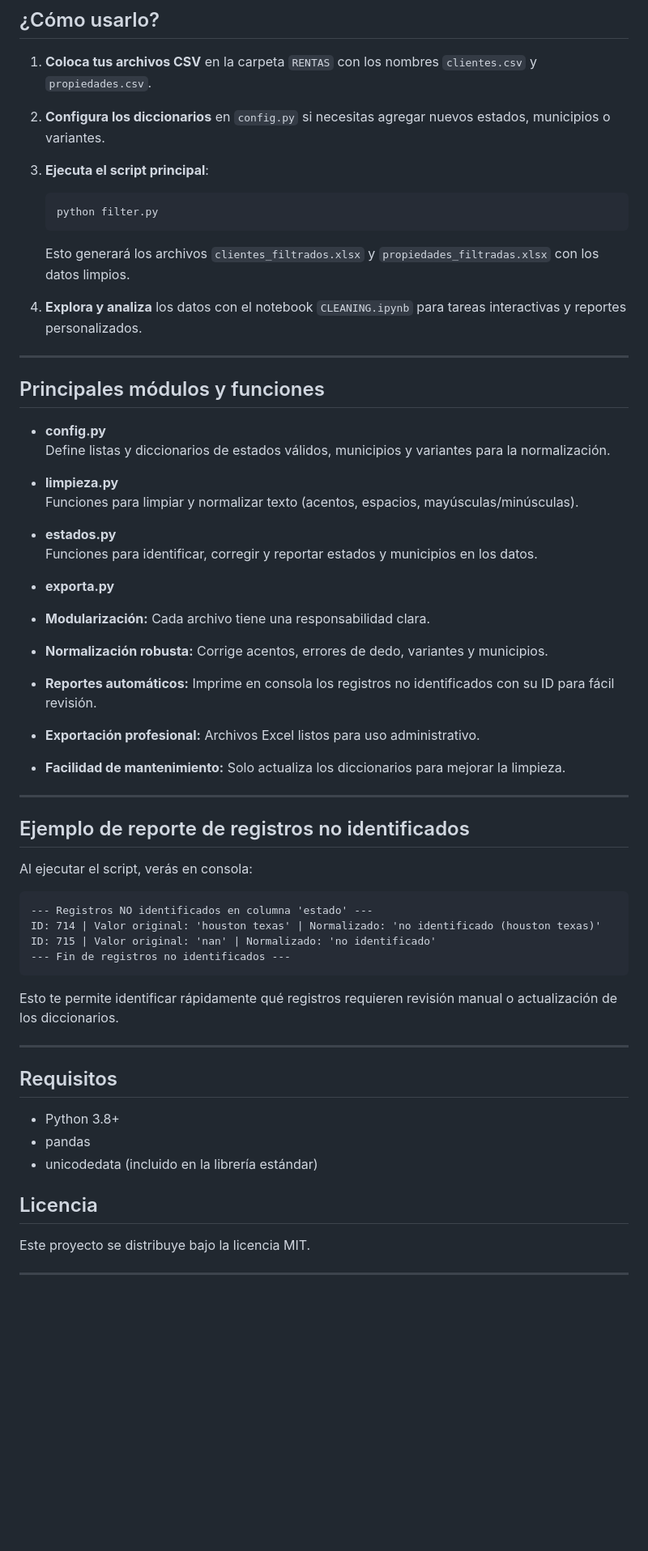
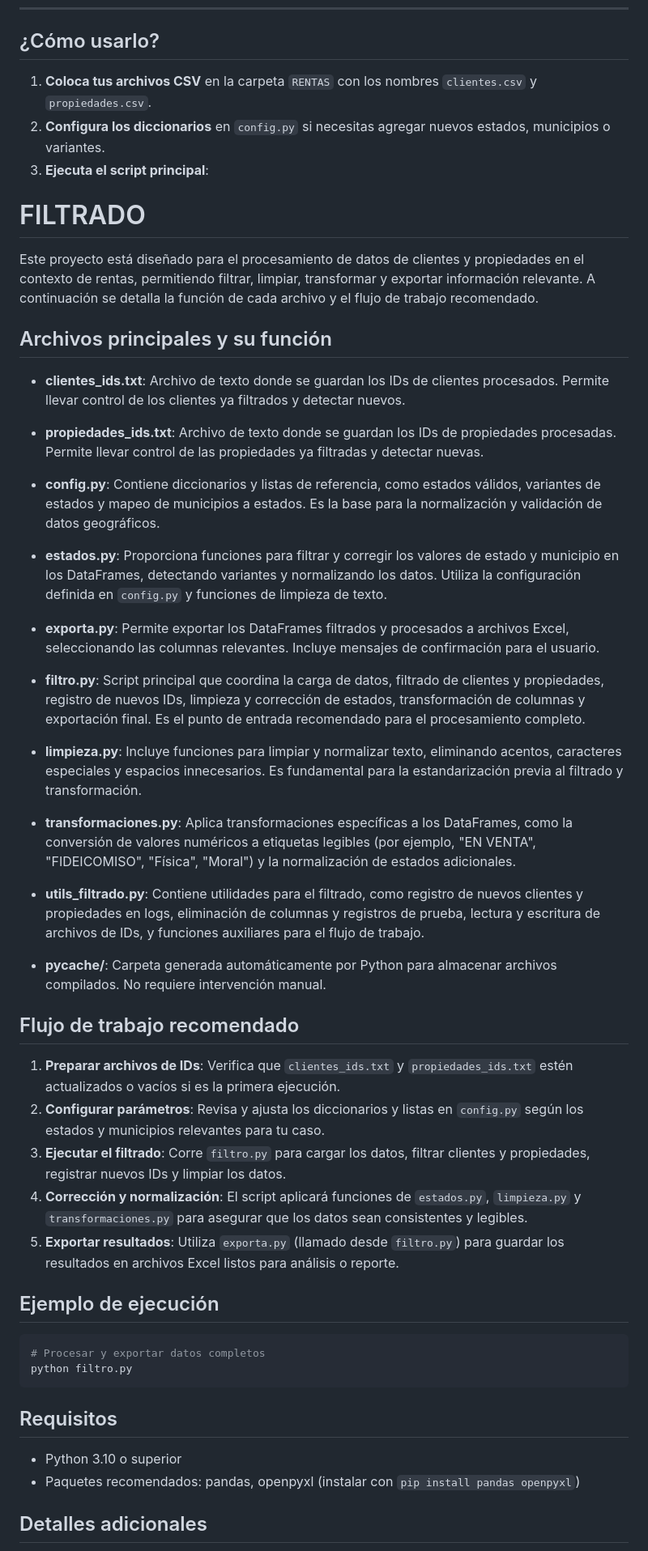
Before and after one commit to FerL-9720/ANALISTA-DE-DATOS, a Markdown page: FILTRADO/README.md, the part around one of its changes. Shown at 81% size. Drawn GitHub-style; blank space fills up the shorter version.

````diff
--- a/FILTRADO/README.md
+++ b/FILTRADO/README.md
@@ -37,61 +37,52 @@ THRON/
 2. **Configura los diccionarios** en `config.py` si necesitas agregar nuevos estados, municipios o variantes.
 3. **Ejecuta el script principal**:
 
-   ```bash
-   python filter.py
-   ```
 
-   Esto generará los archivos `clientes_filtrados.xlsx` y `propiedades_filtradas.xlsx` con los datos limpios.
+  # FILTRADO
 
-4. **Explora y analiza** los datos con el notebook `CLEANING.ipynb` para tareas interactivas y reportes personalizados.
+  Este proyecto está diseñado para el procesamiento de datos de clientes y propiedades en el contexto de rentas, permitiendo filtrar, limpiar, transformar y exportar información relevante. A continuación se detalla la función de cada archivo y el flujo de trabajo recomendado.
 
----
+  ## Archivos principales y su función
 
-## Principales módulos y funciones
+  - **clientes_ids.txt**: Archivo de texto donde se guardan los IDs de clientes procesados. Permite llevar control de los clientes ya filtrados y detectar nuevos.
 
-- **config.py**
-  Define listas y diccionarios de estados válidos, municipios y variantes para la normalización.
-- **limpieza.py**
-  Funciones para limpiar y normalizar texto (acentos, espacios, mayúsculas/minúsculas).
+  - **propiedades_ids.txt**: Archivo de texto donde se guardan los IDs de propiedades procesadas. Permite llevar control de las propiedades ya filtradas y detectar nuevas.
 
-- **estados.py**
-  Funciones para identificar, corregir y reportar estados y municipios en los datos.
+  - **config.py**: Contiene diccionarios y listas de referencia, como estados válidos, variantes de estados y mapeo de municipios a estados. Es la base para la normalización y validación de datos geográficos.
 
-- **exporta.py**
-- **Modularización:** Cada archivo tiene una responsabilidad clara.
-- **Normalización robusta:** Corrige acentos, errores de dedo, variantes y municipios.
-- **Reportes automáticos:** Imprime en consola los registros no identificados con su ID para fácil revisión.
-- **Exportación profesional:** Archivos Excel listos para uso administrativo.
-- **Facilidad de mantenimiento:** Solo actualiza los diccionarios para mejorar la limpieza.
+  - **estados.py**: Proporciona funciones para filtrar y corregir los valores de estado y municipio en los DataFrames, detectando variantes y normalizando los datos. Utiliza la configuración definida en `config.py` y funciones de limpieza de texto.
 
----
+  - **exporta.py**: Permite exportar los DataFrames filtrados y procesados a archivos Excel, seleccionando las columnas relevantes. Incluye mensajes de confirmación para el usuario.
 
-## Ejemplo de reporte de registros no identificados
+  - **filtro.py**: Script principal que coordina la carga de datos, filtrado de clientes y propiedades, registro de nuevos IDs, limpieza y corrección de estados, transformación de columnas y exportación final. Es el punto de entrada recomendado para el procesamiento completo.
 
-Al ejecutar el script, verás en consola:
+  - **limpieza.py**: Incluye funciones para limpiar y normalizar texto, eliminando acentos, caracteres especiales y espacios innecesarios. Es fundamental para la estandarización previa al filtrado y transformación.
 
-```
---- Registros NO identificados en columna 'estado' ---
-ID: 714 | Valor original: 'houston texas' | Normalizado: 'no identificado (houston texas)'
-ID: 715 | Valor original: 'nan' | Normalizado: 'no identificado'
---- Fin de registros no identificados ---
-```
+  - **transformaciones.py**: Aplica transformaciones específicas a los DataFrames, como la conversión de valores numéricos a etiquetas legibles (por ejemplo, "EN VENTA", "FIDEICOMISO", "Física", "Moral") y la normalización de estados adicionales.
 
-Esto te permite identificar rápidamente qué registros requieren revisión manual o actualización de los diccionarios.
+  - **utils_filtrado.py**: Contiene utilidades para el filtrado, como registro de nuevos clientes y propiedades en logs, eliminación de columnas y registros de prueba, lectura y escritura de archivos de IDs, y funciones auxiliares para el flujo de trabajo.
 
----
+  - **__pycache__/**: Carpeta generada automáticamente por Python para almacenar archivos compilados. No requiere intervención manual.
 
-## Requisitos
+  ## Flujo de trabajo recomendado
 
-- Python 3.8+
-- pandas
-- unicodedata (incluido en la librería estándar)
+  1. **Preparar archivos de IDs**: Verifica que `clientes_ids.txt` y `propiedades_ids.txt` estén actualizados o vacíos si es la primera ejecución.
+  2. **Configurar parámetros**: Revisa y ajusta los diccionarios y listas en `config.py` según los estados y municipios relevantes para tu caso.
+  3. **Ejecutar el filtrado**: Corre `filtro.py` para cargar los datos, filtrar clientes y propiedades, registrar nuevos IDs y limpiar los datos.
+  4. **Corrección y normalización**: El script aplicará funciones de `estados.py`, `limpieza.py` y `transformaciones.py` para asegurar que los datos sean consistentes y legibles.
+  5. **Exportar resultados**: Utiliza `exporta.py` (llamado desde `filtro.py`) para guardar los resultados en archivos Excel listos para análisis o reporte.
 
+  ## Ejemplo de ejecución
 
+  ```powershell
+  # Procesar y exportar datos completos
+  python filtro.py
+  ```
 
-## Licencia
+  ## Requisitos
 
-Este proyecto se distribuye bajo la licencia MIT.
+  - Python 3.10 o superior
+  - Paquetes recomendados: pandas, openpyxl (instalar con `pip install pandas openpyxl`)
 
----
+  ## Detalles adicionales
 
````
Also changed, not shown: other parts of FILTRADO/README.md (+9 -2 lines).
